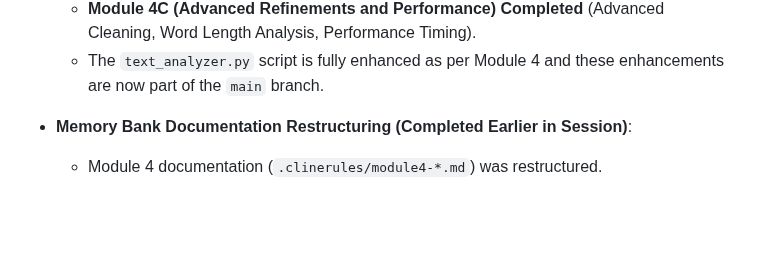
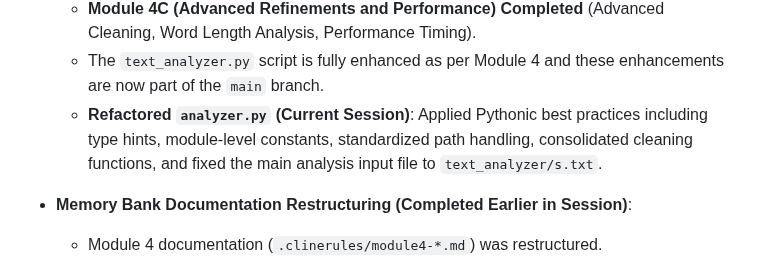
Before and after one commit to mikepred/MAP, a Markdown page: memory-bank/activeContext.md, the part around the change. Rendered like a GitHub page; blank space fills up the shorter version.

```diff
--- a/memory-bank/activeContext.md
+++ b/memory-bank/activeContext.md
@@ -32,6 +32,7 @@ The primary focus is **updating the Cline Memory Bank** to reflect the successfu
   * **Module 4B (Core Script Enhancements) Completed** (Stop Word Removal, User Input Config, Output to File).
   * **Module 4C (Advanced Refinements and Performance) Completed** (Advanced Cleaning, Word Length Analysis, Performance Timing).
   * The `text_analyzer.py` script is fully enhanced as per Module 4 and these enhancements are now part of the `main` branch.
+  * **Refactored `analyzer.py` (Current Session)**: Applied Pythonic best practices including type hints, module-level constants, standardized path handling, consolidated cleaning functions, and fixed the main analysis input file to `text_analyzer/s.txt`.
 
 * **Memory Bank Documentation Restructuring (Completed Earlier in Session)**:
   * Module 4 documentation (`.clinerules/module4-*.md`) was restructured.
```
Also changed, not shown: memory-bank/progress.md (+2 -0 lines).
